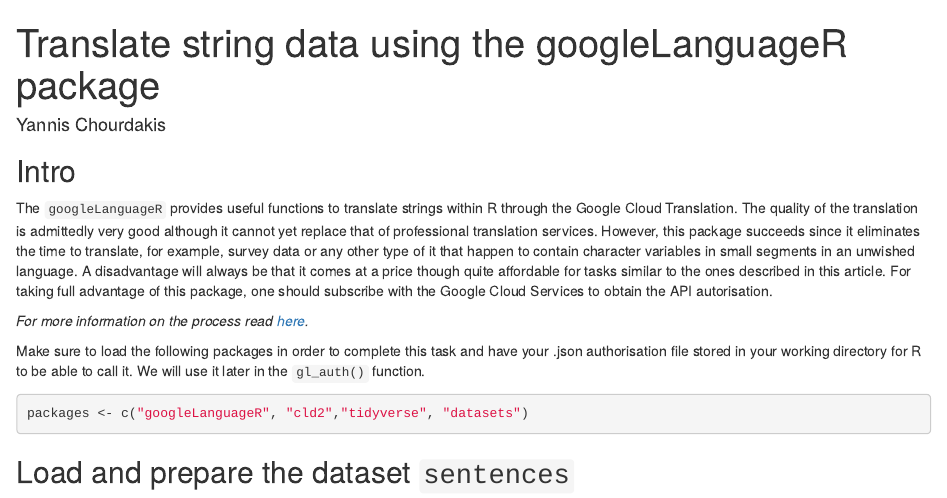
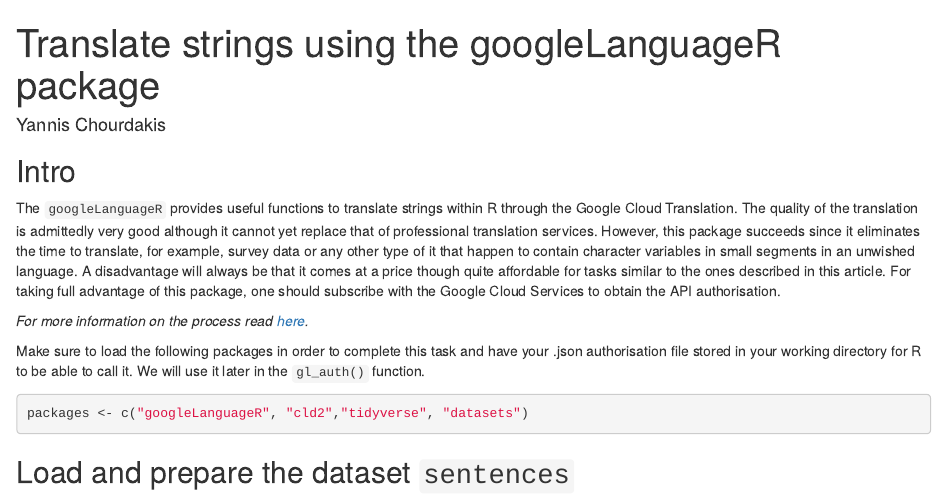
Before and after one commit to YannisChourdakis/Multilanguage-translation-using-Google-APIs-with-R, an R Markdown document (Translation-markdown.Rmd): the page in a window 1100 px wide, from its top. Rendered offline with R 4.5, knitr and Pandoc, with nearby package versions; drawn as R Markdown's standard HTML page in place of the format the file asks for; some code elsewhere in the file could not run offline.

Commit message:
Update Translation-markdown.Rmd

```diff
--- a/Translation-markdown.Rmd
+++ b/Translation-markdown.Rmd
@@ -1,5 +1,5 @@
 ---
-title: "Translate string data using the googleLanguageR package"
+title: "Translate strings using the googleLanguageR package"
 output:
   #html_document:
     #theme: rmdformats::readthedown
@@ -15,7 +15,7 @@
 ---
 ## Intro
 
-The `googleLanguageR` provides useful functions to translate strings within R through the Google Cloud Translation. The quality of the translation is admittedly very good although it cannot yet replace that of professional translation services. However, this package succeeds since it eliminates the time to translate, for example, survey data or any other type of it that happen to contain character variables in small segments in an unwished language. A disadvantage will always be that it comes at a price though quite affordable for tasks similar to the ones described in this article. For taking full advantage of this package, one should subscribe with the Google Cloud Services to obtain the API autorisation.
+The `googleLanguageR` provides useful functions to translate strings within R through the Google Cloud Translation. The quality of the translation is admittedly very good although it cannot yet replace that of professional translation services. However, this package succeeds since it eliminates the time to translate, for example, survey data or any other type of it that happen to contain character variables in small segments in an unwished language. A disadvantage will always be that it comes at a price though quite affordable for tasks similar to the ones described in this article. For taking full advantage of this package, one should subscribe with the Google Cloud Services to obtain the API authorisation.
 
 *For more information on the process read [here](https://cran.r-project.org/web/packages/gargle/vignettes/get-api-credentials.html).*
 
```
